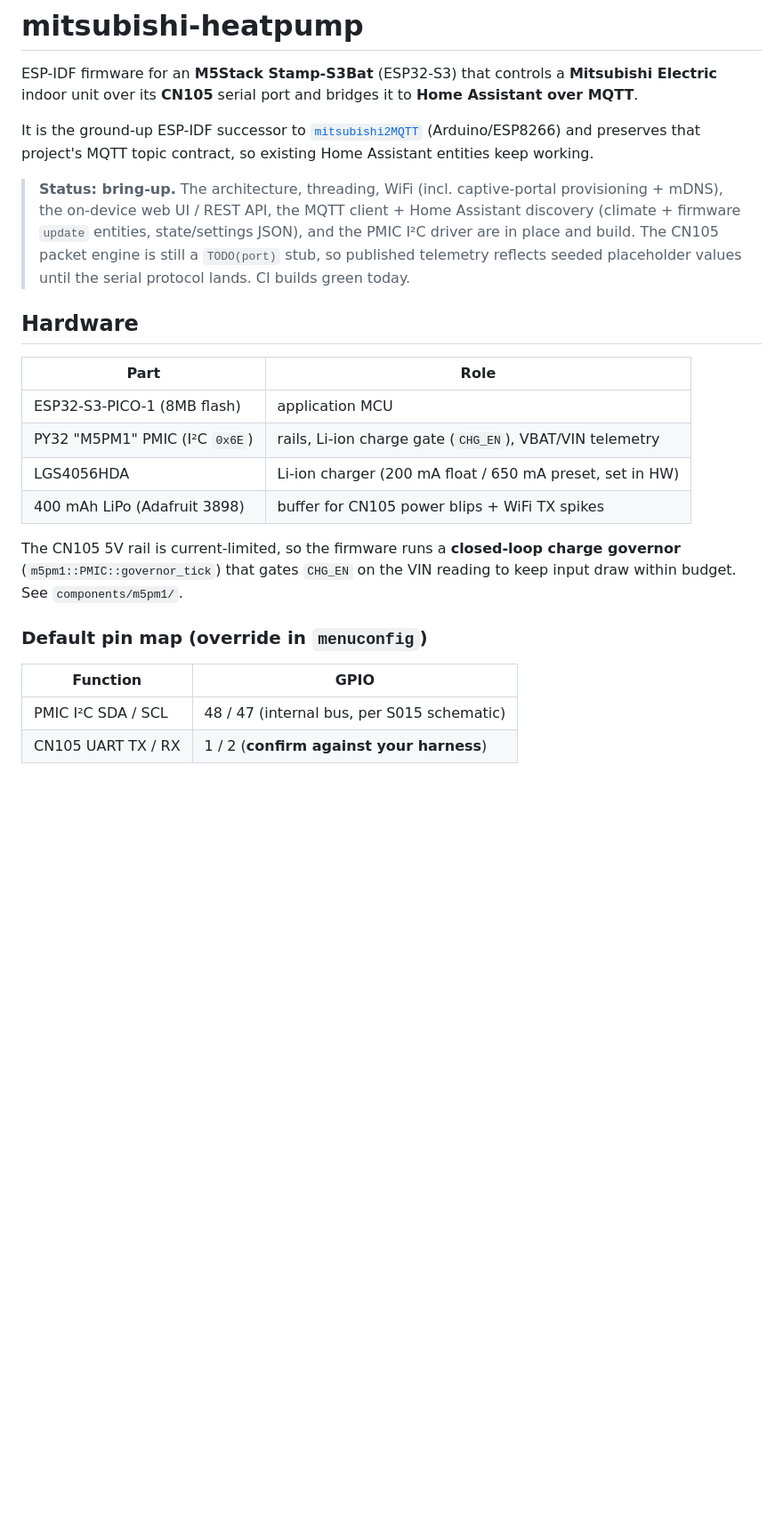
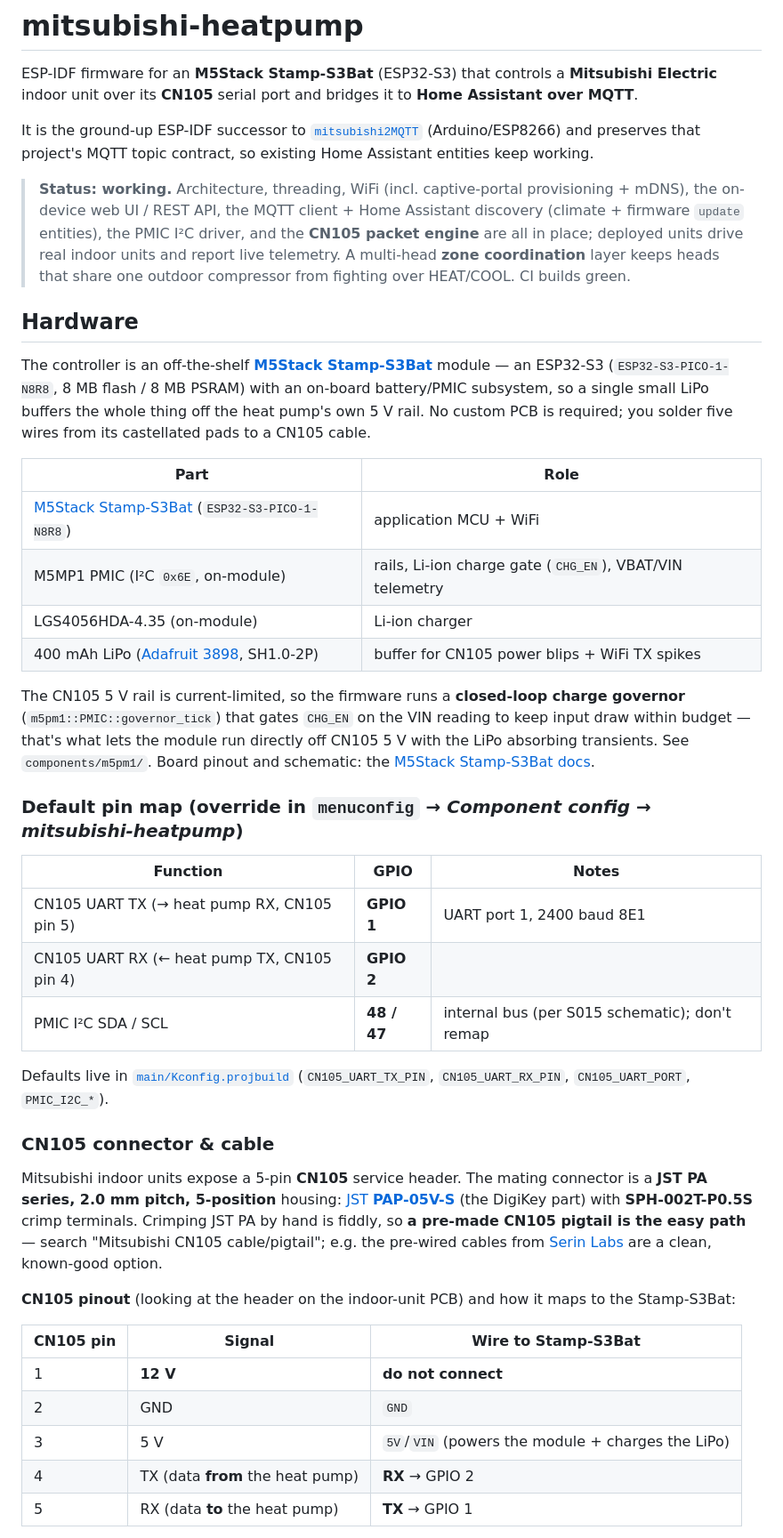
Before and after one commit to sslivins/mitsubishi-heatpump, a Markdown page: README.md, the part around one of its changes. Shown at 89% size. Drawn GitHub-style; blank space fills up the shorter version.

Commit message:
docs: document Stamp-S3Bat hardware, GPIO map, and CN105 cable (#85)
Expand the Hardware section with a link to the M5Stack Stamp-S3Bat module and
its docs, a clearer GPIO/pin table (CN105 UART1 TX=1/RX=2, PMIC I2C 48/47),
and a new 'CN105 connector & cable' subsection: JST PA PAP-05V-S connector
(DigiKey) + crimps, a pre-made-pigtail recommendation, the full CN105 pinout
with crossed TX/RX wiring, the 5V-TTL vs 3.3V level-shift caveat, and links to
established CN105 wiring/protocol tutorials (SwiCago, Serin Labs, ESPHome).

Also refresh the stale 'bring-up / CN105 is a stub' status banner — the packet
engine is implemented and deployed units drive real heat pumps.

Co-authored-by: Copilot <223556219+Copilot@users.noreply.github.com>

```diff
--- a/README.md
+++ b/README.md
@@ -9,29 +9,72 @@ It is the ground-up ESP-IDF successor to
 and preserves that project's MQTT topic contract, so existing Home Assistant
 entities keep working.
 
-> **Status: bring-up.** The architecture, threading, WiFi (incl. captive-portal
+> **Status: working.** Architecture, threading, WiFi (incl. captive-portal
 > provisioning + mDNS), the on-device web UI / REST API, the MQTT client +
-> Home Assistant discovery (climate + firmware `update` entities, state/settings
-> JSON), and the PMIC I²C driver are in place and build. The CN105 packet engine
-> is still a `TODO(port)` stub, so published telemetry reflects seeded
-> placeholder values until the serial protocol lands. CI builds green today.
+> Home Assistant discovery (climate + firmware `update` entities), the PMIC I²C
+> driver, and the **CN105 packet engine** are all in place; deployed units drive
+> real indoor units and report live telemetry. A multi-head **zone coordination**
+> layer keeps heads that share one outdoor compressor from fighting over
+> HEAT/COOL. CI builds green.
 
 ## Hardware
 
+The controller is an off-the-shelf **[M5Stack Stamp-S3Bat][stamp]** module — an
+ESP32-S3 (`ESP32-S3-PICO-1-N8R8`, 8 MB flash / 8 MB PSRAM) with an on-board
+battery/PMIC subsystem, so a single small LiPo buffers the whole thing off the
+heat pump's own 5 V rail. No custom PCB is required; you solder five wires from
+its castellated pads to a CN105 cable.
+
 | Part | Role |
 |------|------|
-| ESP32-S3-PICO-1 (8MB flash) | application MCU |
-| PY32 "M5PM1" PMIC (I²C `0x6E`) | rails, Li-ion charge gate (`CHG_EN`), VBAT/VIN telemetry |
-| LGS4056HDA | Li-ion charger (200 mA float / 650 mA preset, set in HW) |
-| 400 mAh LiPo (Adafruit 3898) | buffer for CN105 power blips + WiFi TX spikes |
+| [M5Stack Stamp-S3Bat][stamp] (`ESP32-S3-PICO-1-N8R8`) | application MCU + WiFi |
+| M5MP1 PMIC (I²C `0x6E`, on-module) | rails, Li-ion charge gate (`CHG_EN`), VBAT/VIN telemetry |
+| LGS4056HDA-4.35 (on-module) | Li-ion charger |
+| 400 mAh LiPo ([Adafruit 3898][lipo], SH1.0-2P) | buffer for CN105 power blips + WiFi TX spikes |
 
-The CN105 5V rail is current-limited, so the firmware runs a **closed-loop charge
-governor** (`m5pm1::PMIC::governor_tick`) that gates `CHG_EN` on the VIN reading
-to keep input draw within budget. See `components/m5pm1/`.
+[stamp]: https://shop.m5stack.com/products/m5stamps3-bat-module-with-battery-connector
+[lipo]: https://www.adafruit.com/product/3898
 
-### Default pin map (override in `menuconfig`)
+The CN105 5 V rail is current-limited, so the firmware runs a **closed-loop
+charge governor** (`m5pm1::PMIC::governor_tick`) that gates `CHG_EN` on the VIN
+reading to keep input draw within budget — that's what lets the module run
+directly off CN105 5 V with the LiPo absorbing transients. See
+`components/m5pm1/`. Board pinout and schematic: the
+[M5Stack Stamp-S3Bat docs][stampdocs].
 
-| Function | GPIO |
-|----------|------|
-| PMIC I²C SDA / SCL | 48 / 47 (internal bus, per S015 schematic) |
-| CN105 UART TX / RX | 1 / 2 (**confirm against your harness**) |
+[stampdocs]: https://docs.m5stack.com/en/core/Stamp-S3Bat
+
+### Default pin map (override in `menuconfig` → *Component config → mitsubishi-heatpump*)
+
+| Function | GPIO | Notes |
+|----------|------|-------|
+| CN105 UART TX (→ heat pump RX, CN105 pin 5) | **GPIO 1** | UART port 1, 2400 baud 8E1 |
+| CN105 UART RX (← heat pump TX, CN105 pin 4) | **GPIO 2** | |
+| PMIC I²C SDA / SCL | **48 / 47** | internal bus (per S015 schematic); don't remap |
+
+Defaults live in [`main/Kconfig.projbuild`](main/Kconfig.projbuild)
+(`CN105_UART_TX_PIN`, `CN105_UART_RX_PIN`, `CN105_UART_PORT`, `PMIC_I2C_*`).
+
+### CN105 connector & cable
+
+Mitsubishi indoor units expose a 5-pin **CN105** service header. The mating
+connector is a **JST PA series, 2.0 mm pitch, 5-position** housing:
+[JST **PAP-05V-S**][pap] (the DigiKey part) with **SPH-002T-P0.5S** crimp
+terminals. Crimping JST PA by hand is fiddly, so **a pre-made CN105 pigtail is
+the easy path** — search "Mitsubishi CN105 cable/pigtail"; e.g. the pre-wired
+cables from [Serin Labs][serin] are a clean, known-good option.
+
+[pap]: https://www.digikey.com/en/products/detail/jst-sales-america-inc/pap-05v-s/759977
+[serin]: https://serin-labs.com/wiring.html
+
+**CN105 pinout** (looking at the header on the indoor-unit PCB) and how it maps
+to the Stamp-S3Bat:
+
+| CN105 pin | Signal | Wire to Stamp-S3Bat |
+|-----------|--------|---------------------|
+| 1 | **12 V** | **do not connect** |
+| 2 | GND | `GND` |
+| 3 | 5 V | `5V`/`VIN` (powers the module + charges the LiPo) |
+| 4 | TX (data **from** the heat pump) | **RX** → GPIO 2 |
+| 5 | RX (data **to** the heat pump) | **TX** → GPIO 1 |
+
```
Also changed, not shown: other parts of README.md (+16 -0 lines).
